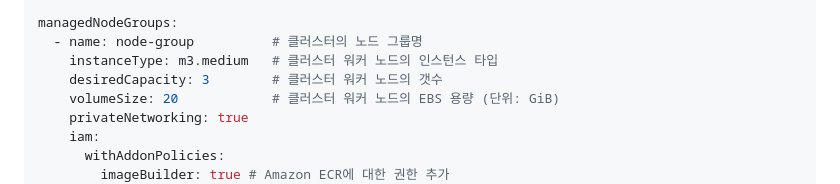
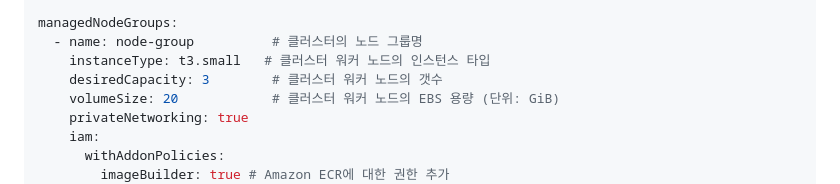
Before and after one commit to moonjukhim/kube, a Markdown page: 2.Containers/README.md, the part around the change. Rendered like a GitHub page.

```diff
--- a/2.Containers/README.md
+++ b/2.Containers/README.md
@@ -35,7 +35,7 @@ vpc:
 
 managedNodeGroups:
   - name: node-group          # 클러스터의 노드 그룹명
-    instanceType: m3.medium   # 클러스터 워커 노드의 인스턴스 타입
+    instanceType: t3.small   # 클러스터 워커 노드의 인스턴스 타입
     desiredCapacity: 3        # 클러스터 워커 노드의 갯수
     volumeSize: 20            # 클러스터 워커 노드의 EBS 용량 (단위: GiB)
     privateNetworking: true
```
